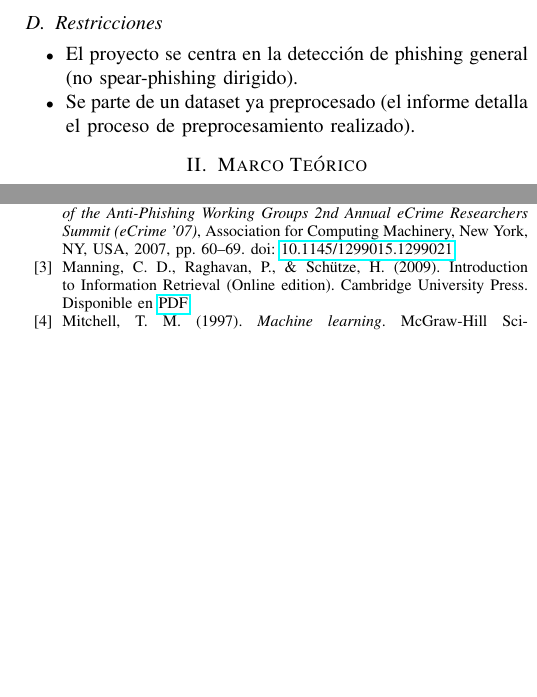
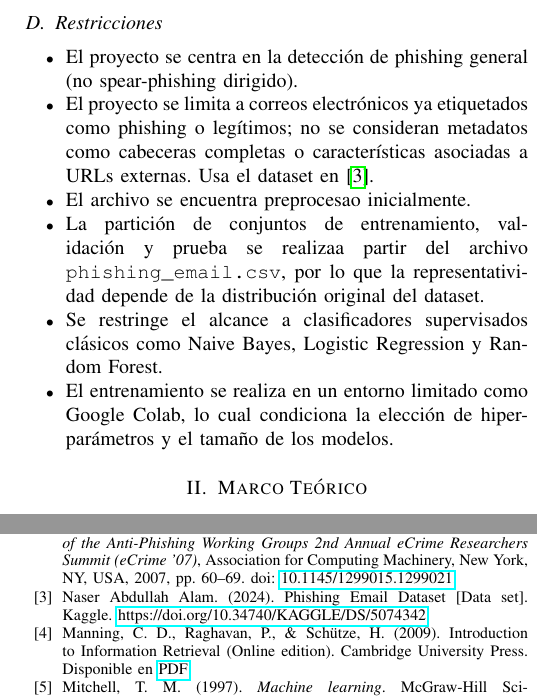
Before and after one commit to Jxtrex/IA_2025-2_Proyecto-Final, a LaTeX paper (Detector_de_phishing_en_correos.tex): two parts of the columns of pages 2 and 5 of 5, joined at a grey line, cut so that both start at the same text, the shorter picture padded with empty space. Compiled offline with pdfLaTeX; a missing font is replaced by an installed copy or a similar font; a LaTeX package or settings file that is missing is left out.

Commit message:
Add Restricciones

```diff
--- a/Detector_de_phishing_en_correos.tex
+++ b/Detector_de_phishing_en_correos.tex
@@ -89,11 +89,13 @@ En este contexto, el uso de técnicas de Inteligencia Artificial y de procesamie
 \end{itemize}
 
 \subsection{Restricciones}
-% T O D O
-%=========
 \begin{itemize}
     \item El proyecto se centra en la detección de phishing general (no spear-phishing dirigido).
-    \item Se parte de un dataset ya preprocesado (el informe detalla el proceso de preprocesamiento realizado).
+    \item El proyecto se limita a correos electrónicos ya etiquetados como phishing o legítimos; no se consideran metadatos como cabeceras completas o características asociadas a URLs externas. Usa el dataset en \cite{b3}.
+    \item El archivo se encuentra preprocesao inicialmente.
+    \item La partición de conjuntos de entrenamiento, validación y prueba se realizaa partir del archivo \texttt{phishing\_email.csv}, por lo que la representatividad depende de la distribución original del dataset.
+    \item Se restringe el alcance a clasificadores supervisados clásicos como Naive Bayes, Logistic Regression y Random Forest.
+    \item El entrenamiento se realiza en un entorno limitado como Google Colab, lo cual condiciona la elección de hiperparámetros y el tamaño de los modelos.
 \end{itemize}
 
 %========================
@@ -359,10 +361,13 @@ in \textit{Proceedings of the Anti-Phishing Working Groups 2nd Annual eCrime Res
 Association for Computing Machinery, New York, NY, USA, 2007, pp.~60--69.
 doi: \href{https://doi.org/10.1145/1299015.1299021}{10.1145/1299015.1299021}.
 
+\bibitem{b3}
+Naser Abdullah Alam. (2024). Phishing Email Dataset [Data set]. Kaggle. \url{https://doi.org/10.34740/KAGGLE/DS/5074342}
 
-\bibitem{b3}
+
+\bibitem{b4}
 Manning, C. D., Raghavan, P., \& Schütze, H. (2009). Introduction to Information Retrieval (Online edition). Cambridge University Press. Disponible en \href{https://nlp.stanford.edu/IR-book/pdf/irbookonlinereading.pdf}{PDF}
 
-\bibitem{b4}
+\bibitem{b5}
 Mitchell, T. M. (1997). \textit{Machine learning}. McGraw-Hill Science/Engineering/Math.
 
```
Also changed, not shown: out_dir/Detector_de_phishing_en_correos.pdf, Detector_de_phishing_en_correos.tex (32 more changed lines).
